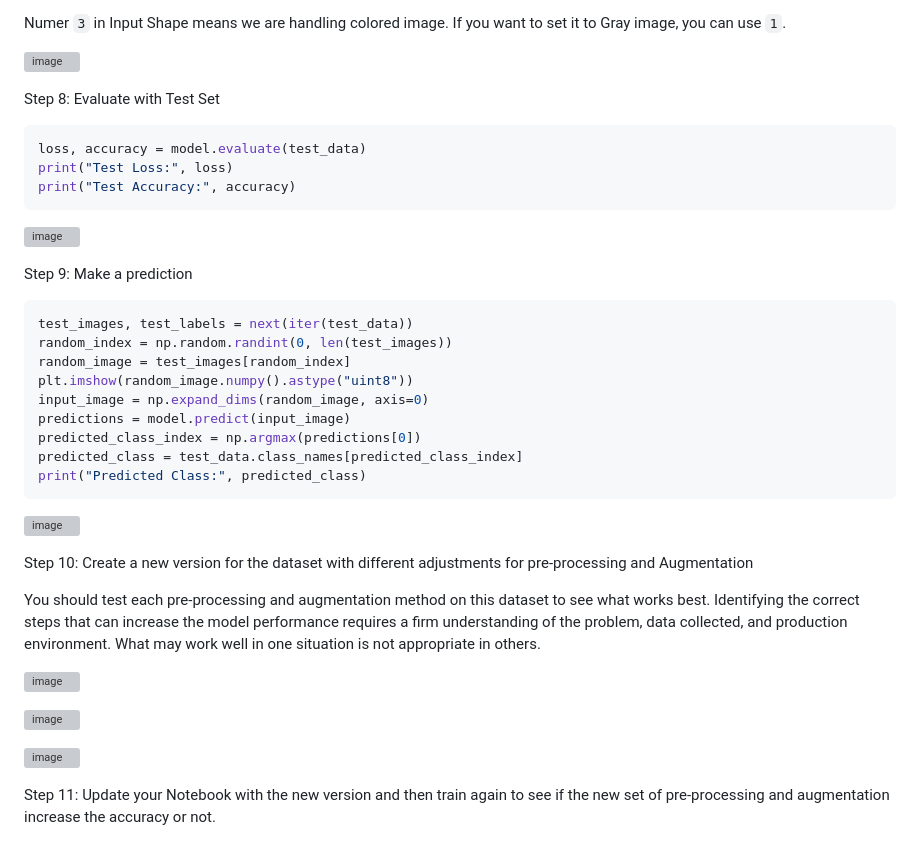
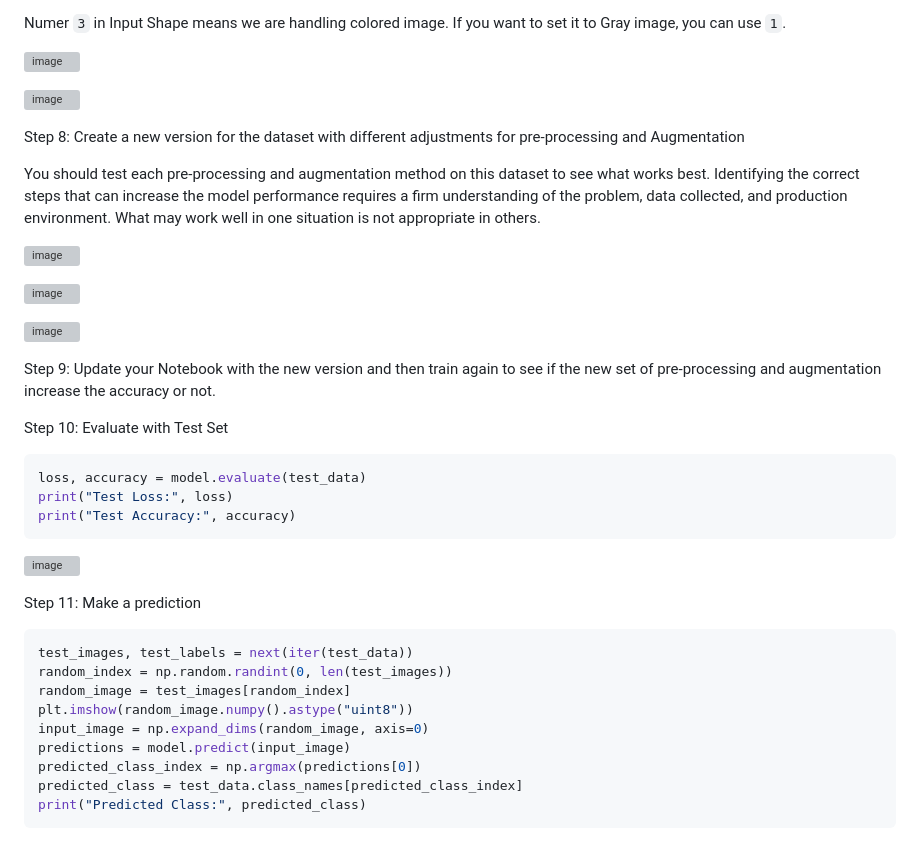
Before and after one commit to hughiephan/ai-material, a Markdown page: Vietnamese_Celeb_Classification.MD, the part around the change. GitHub-like rendering; grey boxes are pictures that could not be loaded.

````diff
--- a/Vietnamese_Celeb_Classification.MD
+++ b/Vietnamese_Celeb_Classification.MD
@@ -107,7 +107,22 @@ Numer `3` in Input Shape means we are handling colored image. If you want to set
 
 ![image](https://github.com/hughiephan/DPL/assets/16631121/1a4a894f-29f2-41c0-b313-b5eafa1dcc19)
 
-Step 8: Evaluate with Test Set
+
+![image](https://github.com/hughiephan/DPL/assets/16631121/a0b30a0c-4a59-42e3-81f1-65e6441f34d2)
+
+Step 8: Create a new version for the dataset with different adjustments for pre-processing and Augmentation
+
+You should test each pre-processing and augmentation method on this dataset to see what works best. Identifying the correct steps that can increase the model performance requires a firm understanding of the problem, data collected, and production environment. What may work well in one situation is not appropriate in others.
+
+![image](https://github.com/hughiephan/DPL/assets/16631121/6361218b-f8e0-4917-aeea-7ca716b982a1)
+
+![image](https://github.com/hughiephan/DPL/assets/16631121/0e2ebbf3-429c-485f-ae14-e0b2d913485e)
+
+![image](https://github.com/hughiephan/DPL/assets/16631121/29deb0fa-201f-4992-83f6-b0f0ebdfbdb2)
+
+Step 9: Update your Notebook with the new version and then train again to see if the new set of pre-processing and augmentation increase the accuracy or not.
+
+Step 10: Evaluate with Test Set
 ```py
 loss, accuracy = model.evaluate(test_data)
 print("Test Loss:", loss)
@@ -116,7 +131,7 @@ print("Test Accuracy:", accuracy)
 
 ![image](https://github.com/hughiephan/DPL/assets/16631121/82577557-b27f-47dc-9fc2-a031dfd70f51)
 
-Step 9: Make a prediction
+Step 11: Make a prediction
 ```py
 test_images, test_labels = next(iter(test_data))
 random_index = np.random.randint(0, len(test_images))
@@ -128,17 +143,3 @@ predicted_class_index = np.argmax(predictions[0])
 predicted_class = test_data.class_names[predicted_class_index]
 print("Predicted Class:", predicted_class)
 ```
-
-![image](https://github.com/hughiephan/DPL/assets/16631121/a0b30a0c-4a59-42e3-81f1-65e6441f34d2)
-
-Step 10: Create a new version for the dataset with different adjustments for pre-processing and Augmentation
-
-You should test each pre-processing and augmentation method on this dataset to see what works best. Identifying the correct steps that can increase the model performance requires a firm understanding of the problem, data collected, and production environment. What may work well in one situation is not appropriate in others.
-
-![image](https://github.com/hughiephan/DPL/assets/16631121/6361218b-f8e0-4917-aeea-7ca716b982a1)
-
-![image](https://github.com/hughiephan/DPL/assets/16631121/0e2ebbf3-429c-485f-ae14-e0b2d913485e)
-
-![image](https://github.com/hughiephan/DPL/assets/16631121/29deb0fa-201f-4992-83f6-b0f0ebdfbdb2)
-
-Step 11: Update your Notebook with the new version and then train again to see if the new set of pre-processing and augmentation increase the accuracy or not.
````
